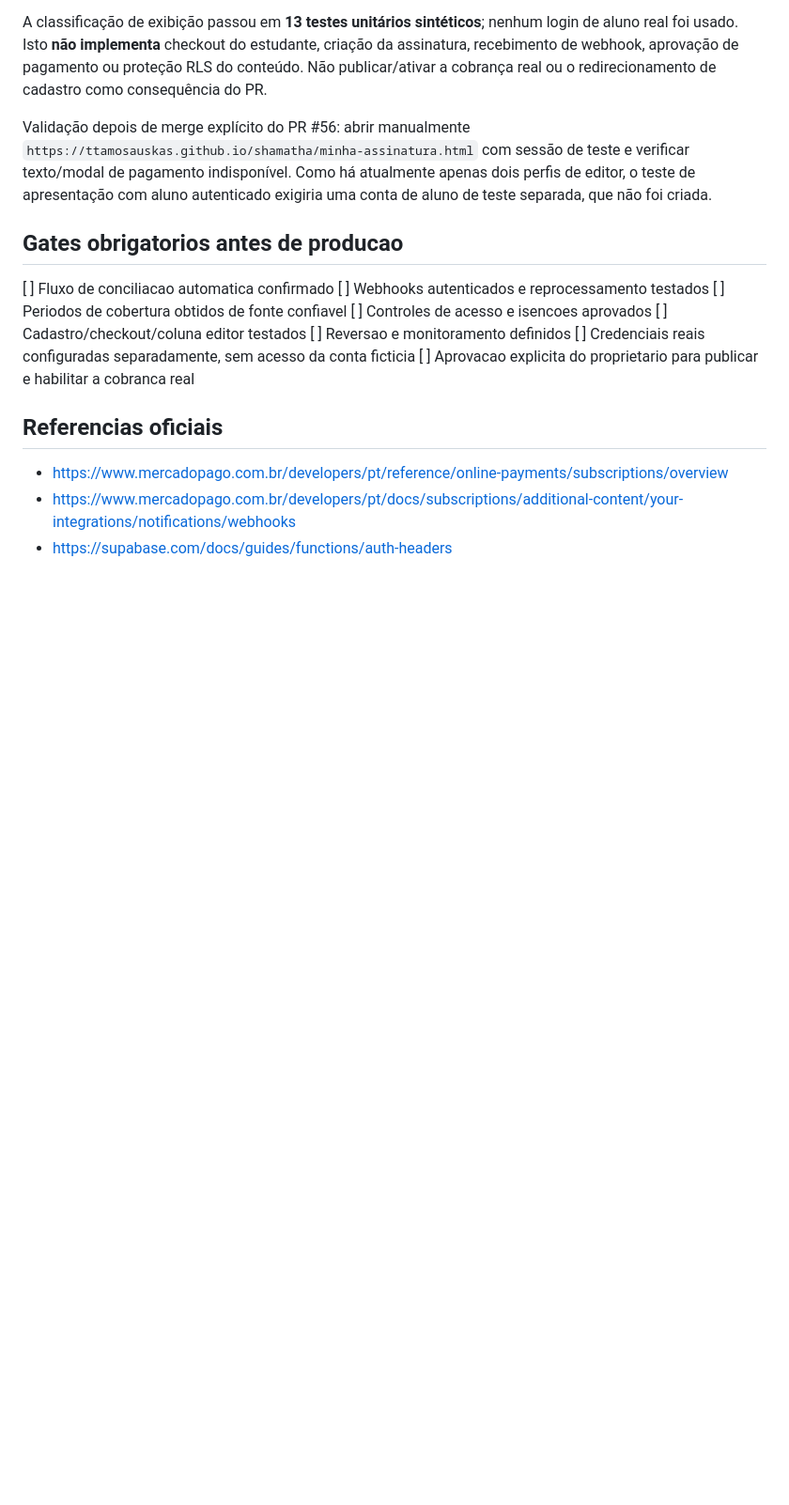
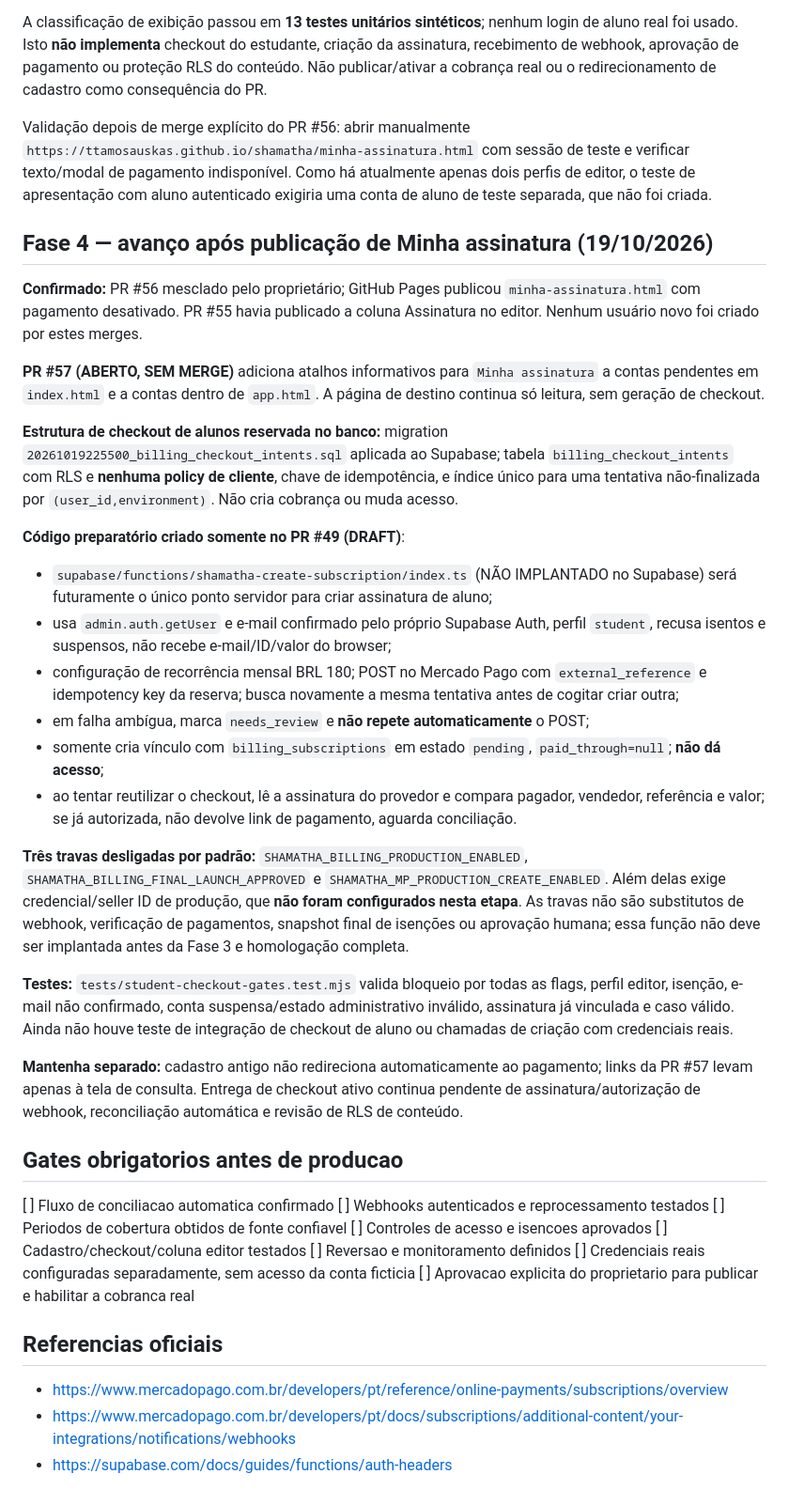
Before and after one commit to TTamosauskas/shamatha, a Markdown page: docs/mercadopago-proximas-fases.md, the part around the change. Shown at 94% size. Drawn GitHub-style; blank space fills up the shorter version.

Commit message:
Document safe rollout of student subscription navigation and disabled idempotent checkout backend

```diff
--- a/docs/mercadopago-proximas-fases.md
+++ b/docs/mercadopago-proximas-fases.md
@@ -228,6 +228,28 @@ A classificação de exibição passou em **13 testes unitários sintéticos**;
 
 Validação depois de merge explícito do PR #56: abrir manualmente `https://ttamosauskas.github.io/shamatha/minha-assinatura.html` com sessão de teste e verificar texto/modal de pagamento indisponível. Como há atualmente apenas dois perfis de editor, o teste de apresentação com aluno autenticado exigiria uma conta de aluno de teste separada, que não foi criada.
 
+## Fase 4 — avanço após publicação de Minha assinatura (19/10/2026)
+
+**Confirmado:** PR #56 mesclado pelo proprietário; GitHub Pages publicou `minha-assinatura.html` com pagamento desativado. PR #55 havia publicado a coluna Assinatura no editor. Nenhum usuário novo foi criado por estes merges.
+
+**PR #57 (ABERTO, SEM MERGE)** adiciona atalhos informativos para `Minha assinatura` a contas pendentes em `index.html` e a contas dentro de `app.html`. A página de destino continua só leitura, sem geração de checkout.
+
+**Estrutura de checkout de alunos reservada no banco:** migration `20261019225500_billing_checkout_intents.sql` aplicada ao Supabase; tabela `billing_checkout_intents` com RLS e **nenhuma policy de cliente**, chave de idempotência, e índice único para uma tentativa não-finalizada por `(user_id,environment)`. Não cria cobrança ou muda acesso.
+
+**Código preparatório criado somente no PR #49 (DRAFT)**:
+- `supabase/functions/shamatha-create-subscription/index.ts` (NÃO IMPLANTADO no Supabase) será futuramente o único ponto servidor para criar assinatura de aluno;
+- usa `admin.auth.getUser` e e-mail confirmado pelo próprio Supabase Auth, perfil `student`, recusa isentos e suspensos, não recebe e-mail/ID/valor do browser;
+- configuração de recorrência mensal BRL 180; POST no Mercado Pago com `external_reference` e idempotency key da reserva; busca novamente a mesma tentativa antes de cogitar criar outra;
+- em falha ambígua, marca `needs_review` e **não repete automaticamente** o POST;
+- somente cria vínculo com `billing_subscriptions` em estado `pending`, `paid_through=null`; **não dá acesso**;
+- ao tentar reutilizar o checkout, lê a assinatura do provedor e compara pagador, vendedor, referência e valor; se já autorizada, não devolve link de pagamento, aguarda conciliação.
+
+**Três travas desligadas por padrão:** `SHAMATHA_BILLING_PRODUCTION_ENABLED`, `SHAMATHA_BILLING_FINAL_LAUNCH_APPROVED` e `SHAMATHA_MP_PRODUCTION_CREATE_ENABLED`. Além delas exige credencial/seller ID de produção, que **não foram configurados nesta etapa**. As travas não são substitutos de webhook, verificação de pagamentos, snapshot final de isenções ou aprovação humana; essa função não deve ser implantada antes da Fase 3 e homologação completa.
+
+**Testes:** `tests/student-checkout-gates.test.mjs` valida bloqueio por todas as flags, perfil editor, isenção, e-mail não confirmado, conta suspensa/estado administrativo inválido, assinatura já vinculada e caso válido. Ainda não houve teste de integração de checkout de aluno ou chamadas de criação com credenciais reais.
+
+**Mantenha separado:** cadastro antigo não redireciona automaticamente ao pagamento; links da PR #57 levam apenas à tela de consulta. Entrega de checkout ativo continua pendente de assinatura/autorização de webhook, reconciliação automática e revisão de RLS de conteúdo.
+
 ## Gates obrigatorios antes de producao
 
 [ ] Fluxo de conciliacao automatica confirmado
```
